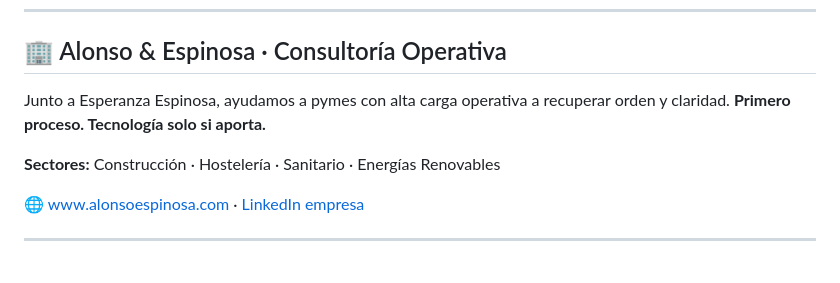
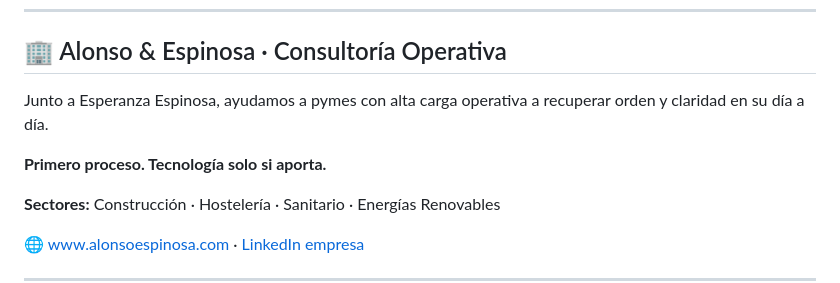
Before and after one commit to alauriela/alauriela, a Markdown page: README.md, the part around one of its changes. Drawn GitHub-style; blank space fills up the shorter version.

```diff
--- a/README.md
+++ b/README.md
@@ -69,7 +71,9 @@ Simulación profesional completa: propuesta de patrocinio, logística de sede y
 
 ## 🏢 Alonso & Espinosa · Consultoría Operativa
 
-Junto a Esperanza Espinosa, ayudamos a pymes con alta carga operativa a recuperar orden y claridad. **Primero proceso. Tecnología solo si aporta.**
+Junto a Esperanza Espinosa, ayudamos a pymes con alta carga operativa a recuperar orden y claridad en su día a día.
+
+**Primero proceso. Tecnología solo si aporta.**
 
 **Sectores:** Construcción · Hostelería · Sanitario · Energías Renovables
 
```
Also changed, not shown: other parts of README.md (+27 -25 lines).
